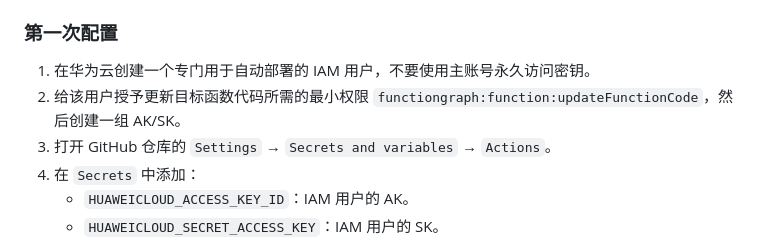
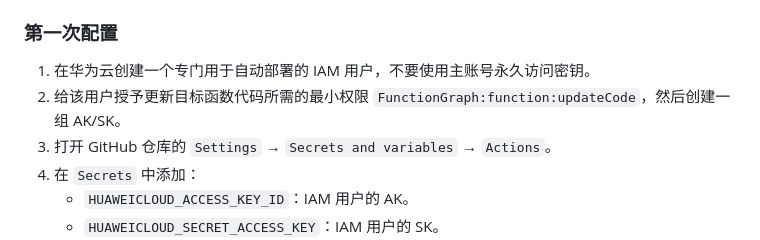
Before and after one commit to HarlGuo/AI-Interviewer-Web, a Markdown page: README.md, the part around the change. GitHub-like rendering.

Commit message:
docs: correct FunctionGraph IAM action

```diff
--- a/README.md
+++ b/README.md
@@ -514,7 +514,7 @@ AI 复核不能保证简历绝对零错误，也不验证简历陈述真实性
 ### 第一次配置
 
 1. 在华为云创建一个专门用于自动部署的 IAM 用户，不要使用主账号永久访问密钥。
-2. 给该用户授予更新目标函数代码所需的最小权限 `functiongraph:function:updateFunctionCode`，然后创建一组 AK/SK。
+2. 给该用户授予更新目标函数代码所需的最小权限 `FunctionGraph:function:updateCode`，然后创建一组 AK/SK。
 3. 打开 GitHub 仓库的 `Settings` → `Secrets and variables` → `Actions`。
 4. 在 `Secrets` 中添加：
    - `HUAWEICLOUD_ACCESS_KEY_ID`：IAM 用户的 AK。
```
